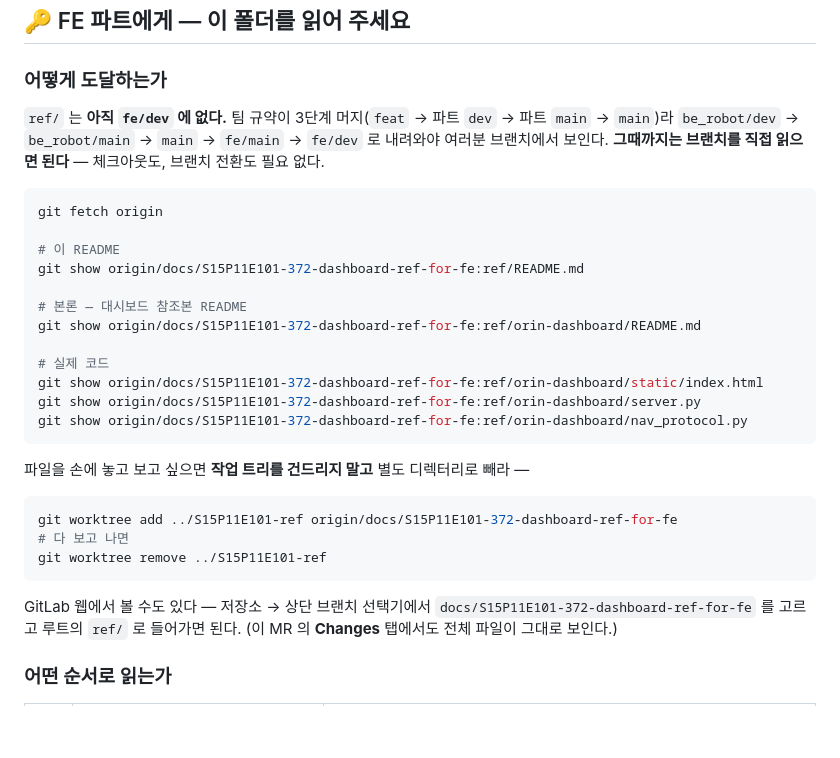
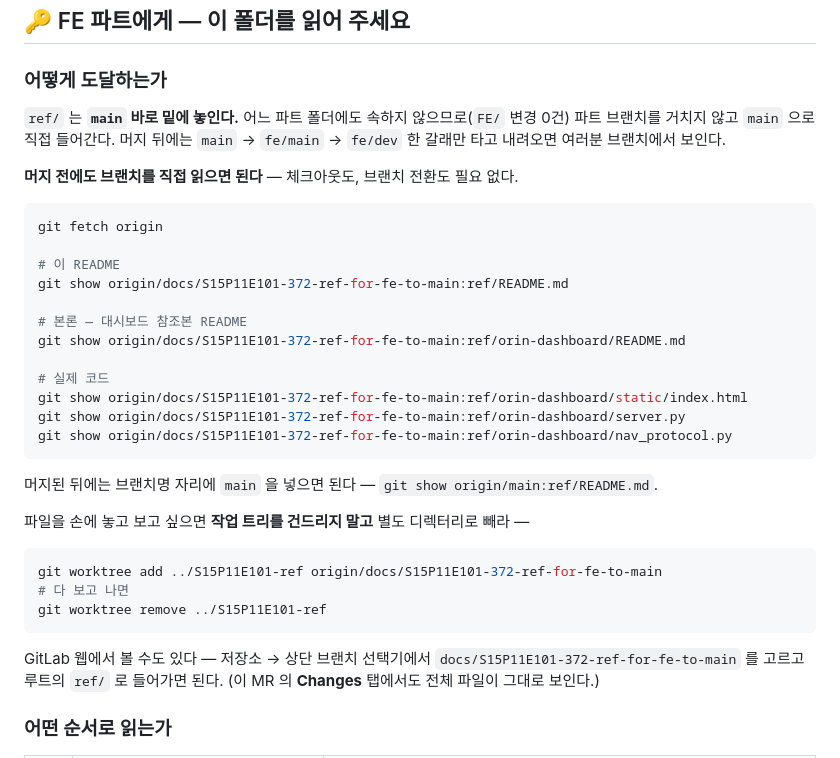
Before and after one commit to jinsung-mo/-BBIYONG-autonomous_driving_factory_patrol_robot, a Markdown page: ref/README.md, the part around the change. GitHub-like rendering; blank space fills up the shorter version.

Commit message:
[S15P11E101-372] docs: [Robot] ref/ 접근 안내를 main 직행 경로로 정정
ref/ 는 어느 파트 폴더에도 속하지 않아(FE/ 변경 0건) 파트 브랜치를 거치지
않고 main 으로 직접 머지한다. README 의 브랜치명과 전파 경로를 그에 맞춘다.

- 전파 경로: be_robot/dev→be_robot/main→main→fe/main→fe/dev (5단) → main→fe/main→fe/dev
- git show 예시의 브랜치명을 새 브랜치로 교체, 머지 후 origin/main 사용법 추가
- 사본이 main 보다도 앞서 있음을 명시

````diff
--- a/ref/README.md
+++ b/ref/README.md
@@ -30,35 +30,39 @@
 
 ### 어떻게 도달하는가
 
-`ref/` 는 **아직 `fe/dev` 에 없다.** 팀 규약이 3단계 머지(`feat` → 파트 `dev` → 파트 `main` → `main`)라
-`be_robot/dev` → `be_robot/main` → `main` → `fe/main` → `fe/dev` 로 내려와야 여러분 브랜치에서 보인다.
-**그때까지는 브랜치를 직접 읽으면 된다** — 체크아웃도, 브랜치 전환도 필요 없다.
+`ref/` 는 **`main` 바로 밑에 놓인다.** 어느 파트 폴더에도 속하지 않으므로(`FE/` 변경 0건)
+파트 브랜치를 거치지 않고 `main` 으로 직접 들어간다. 머지 뒤에는 `main` → `fe/main` → `fe/dev`
+한 갈래만 타고 내려오면 여러분 브랜치에서 보인다.
+
+**머지 전에도 브랜치를 직접 읽으면 된다** — 체크아웃도, 브랜치 전환도 필요 없다.
 
 ```bash
 git fetch origin
 
 # 이 README
-git show origin/docs/S15P11E101-372-dashboard-ref-for-fe:ref/README.md
+git show origin/docs/S15P11E101-372-ref-for-fe-to-main:ref/README.md
 
 # 본론 — 대시보드 참조본 README
-git show origin/docs/S15P11E101-372-dashboard-ref-for-fe:ref/orin-dashboard/README.md
+git show origin/docs/S15P11E101-372-ref-for-fe-to-main:ref/orin-dashboard/README.md
 
 # 실제 코드
-git show origin/docs/S15P11E101-372-dashboard-ref-for-fe:ref/orin-dashboard/static/index.html
-git show origin/docs/S15P11E101-372-dashboard-ref-for-fe:ref/orin-dashboard/server.py
-git show origin/docs/S15P11E101-372-dashboard-ref-for-fe:ref/orin-dashboard/nav_protocol.py
+git show origin/docs/S15P11E101-372-ref-for-fe-to-main:ref/orin-dashboard/static/index.html
+git show origin/docs/S15P11E101-372-ref-for-fe-to-main:ref/orin-dashboard/server.py
+git show origin/docs/S15P11E101-372-ref-for-fe-to-main:ref/orin-dashboard/nav_protocol.py
 ```
+
+머지된 뒤에는 브랜치명 자리에 `main` 을 넣으면 된다 — `git show origin/main:ref/README.md`.
 
 파일을 손에 놓고 보고 싶으면 **작업 트리를 건드리지 말고** 별도 디렉터리로 빼라 —
 
 ```bash
-git worktree add ../S15P11E101-ref origin/docs/S15P11E101-372-dashboard-ref-for-fe
+git worktree add ../S15P11E101-ref origin/docs/S15P11E101-372-ref-for-fe-to-main
 # 다 보고 나면
 git worktree remove ../S15P11E101-ref
 ```
 
 GitLab 웹에서 볼 수도 있다 — 저장소 → 상단 브랜치 선택기에서
-`docs/S15P11E101-372-dashboard-ref-for-fe` 를 고르고 루트의 `ref/` 로 들어가면 된다.
+`docs/S15P11E101-372-ref-for-fe-to-main` 를 고르고 루트의 `ref/` 로 들어가면 된다.
 (이 MR 의 **Changes** 탭에서도 전체 파일이 그대로 보인다.)
 
 ### 어떤 순서로 읽는가
````
Also changed, not shown: ref/orin-dashboard/README.md (+1 -1 lines).
